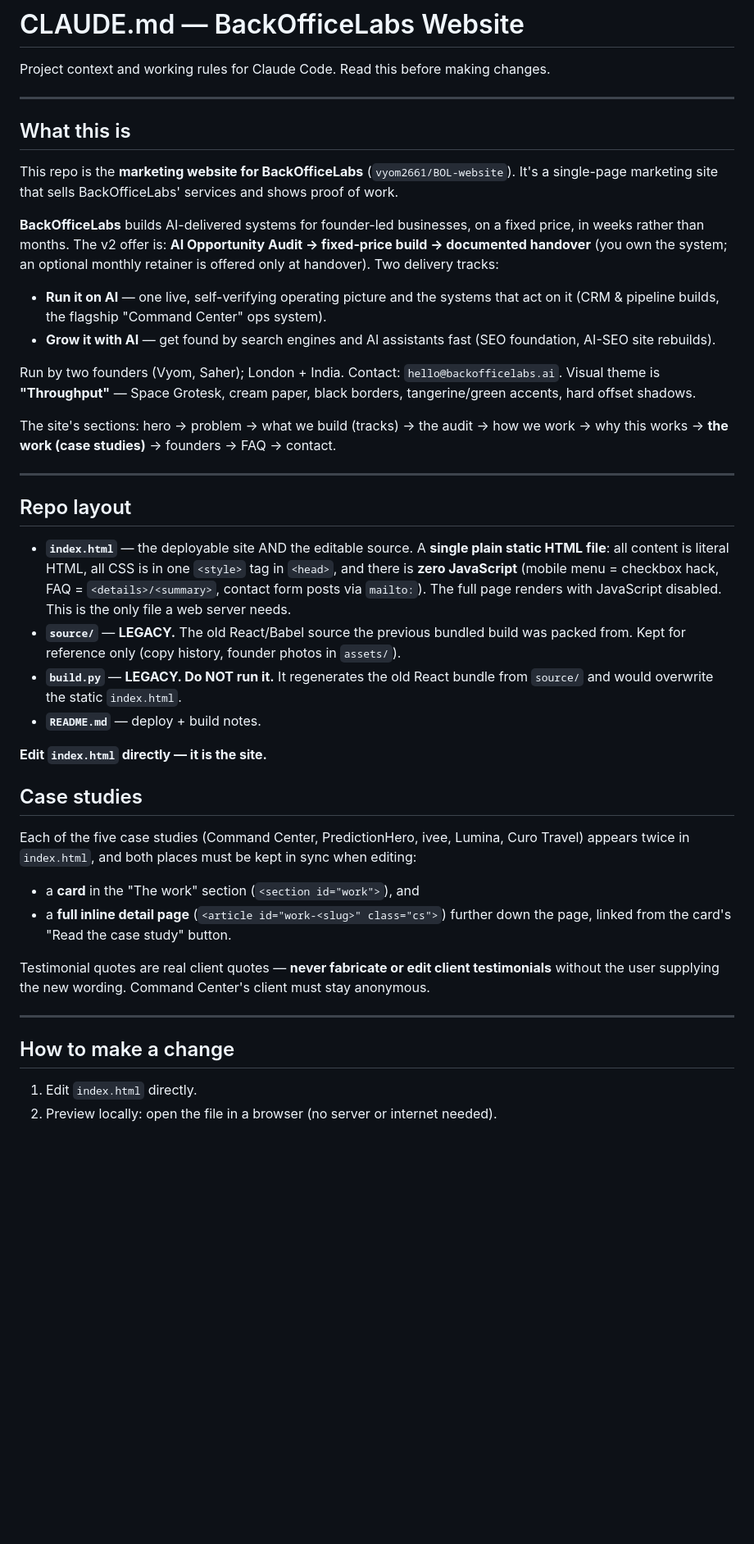
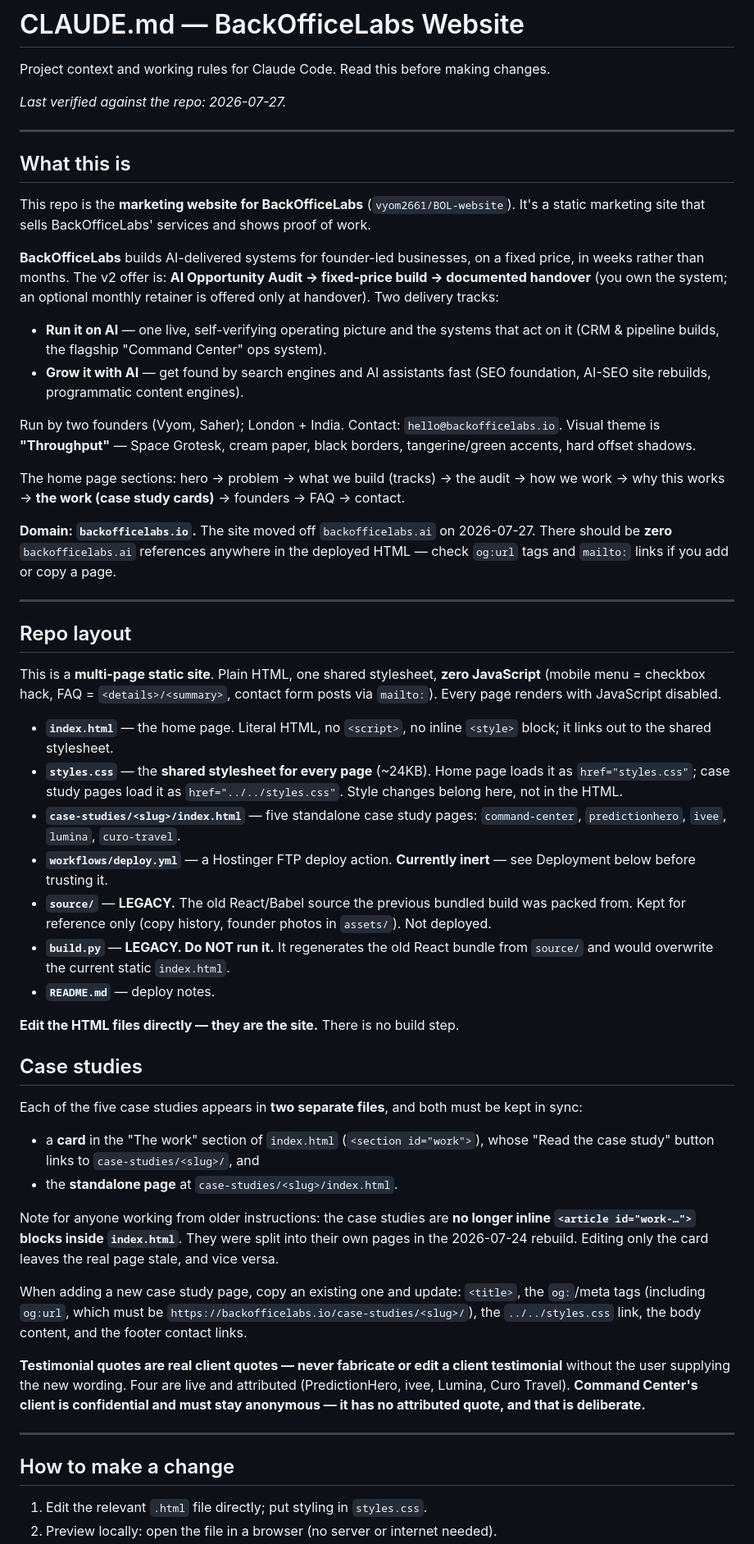
Before and after one commit to vyom2661/BOL-website, a Markdown page: CLAUDE.md, the part around one of its changes. Shown at 82% size. Drawn GitHub-style; blank space fills up the shorter version.

Commit message:
Correct CLAUDE.md to match actual repo structure
CLAUDE.md described the pre-2026-07-24 architecture and had drifted on
several points that would misdirect future work:

- Called it a single-page site; it is multi-page (index.html + 5 case
  study pages under case-studies/<slug>/).
- Claimed all CSS lives in one inline <style> block and that index.html
  is "the only file a web server needs". There are zero <style> blocks;
  styling is in a shared external styles.css that every page links.
- Said each case study appears twice inside index.html as a card plus an
  inline <article id="work-...">. No such articles exist.
- Listed testimonials as pending; four are live and attributed.
- Referenced backofficelabs.ai; the site moved to .io.
- Implied founder photos are embedded; there are no <img> tags at all.

Also documents that workflows/deploy.yml has never run — it is outside
.github/workflows/, so Actions never picks it up.

Co-Authored-By: Claude Opus 5 (1M context) <noreply@anthropic.com>

```diff
--- a/CLAUDE.md
+++ b/CLAUDE.md
@@ -1,13 +1,15 @@
 # CLAUDE.md — BackOfficeLabs Website
 
 Project context and working rules for Claude Code. Read this before making changes.
+
+*Last verified against the repo: 2026-07-27.*
 
 ---
 
 ## What this is
 
 This repo is the **marketing website for BackOfficeLabs** (`vyom2661/BOL-website`). It's a
-single-page marketing site that sells BackOfficeLabs' services and shows proof of work.
+static marketing site that sells BackOfficeLabs' services and shows proof of work.
 
 **BackOfficeLabs** builds AI-delivered systems for founder-led businesses, on a fixed price,
 in weeks rather than months. The v2 offer is: **AI Opportunity Audit → fixed-price build →
@@ -17,47 +19,68 @@ handover). Two delivery tracks:
 - **Run it on AI** — one live, self-verifying operating picture and the systems that act on it
   (CRM & pipeline builds, the flagship "Command Center" ops system).
 - **Grow it with AI** — get found by search engines and AI assistants fast (SEO foundation,
-  AI-SEO site rebuilds).
+  AI-SEO site rebuilds, programmatic content engines).
 
-Run by two founders (Vyom, Saher); London + India. Contact: `hello@backofficelabs.ai`.
+Run by two founders (Vyom, Saher); London + India. Contact: `hello@backofficelabs.io`.
 Visual theme is **"Throughput"** — Space Grotesk, cream paper, black borders, tangerine/green
 accents, hard offset shadows.
 
-The site's sections: hero → problem → what we build (tracks) → the audit → how we work →
-why this works → **the work (case studies)** → founders → FAQ → contact.
+The home page sections: hero → problem → what we build (tracks) → the audit → how we work →
+why this works → **the work (case study cards)** → founders → FAQ → contact.
+
+**Domain: `backofficelabs.io`.** The site moved off `backofficelabs.ai` on 2026-07-27. There
+should be **zero** `backofficelabs.ai` references anywhere in the deployed HTML — check
+`og:url` tags and `mailto:` links if you add or copy a page.
 
 ---
 
 ## Repo layout
 
-- **`index.html`** — the deployable site AND the editable source. A **single plain static HTML
-  file**: all content is literal HTML, all CSS is in one `<style>` tag in `<head>`, and there is
-  **zero JavaScript** (mobile menu = checkbox hack, FAQ = `<details>/<summary>`, contact form
-  posts via `mailto:`). The full page renders with JavaScript disabled. This is the only file a
-  web server needs.
+This is a **multi-page static site**. Plain HTML, one shared stylesheet, **zero JavaScript**
+(mobile menu = checkbox hack, FAQ = `<details>/<summary>`, contact form posts via `mailto:`).
+Every page renders with JavaScript disabled.
+
+- **`index.html`** — the home page. Literal HTML, no `<script>`, no inline `<style>` block;
+  it links out to the shared stylesheet.
+- **`styles.css`** — the **shared stylesheet for every page** (~24KB). Home page loads it as
+  `href="styles.css"`; case study pages load it as `href="../../styles.css"`. Style changes
+  belong here, not in the HTML.
+- **`case-studies/<slug>/index.html`** — five standalone case study pages:
+  `command-center`, `predictionhero`, `ivee`, `lumina`, `curo-travel`.
+- **`workflows/deploy.yml`** — a Hostinger FTP deploy action. **Currently inert** — see
+  Deployment below before trusting it.
 - **`source/`** — **LEGACY.** The old React/Babel source the previous bundled build was packed
-  from. Kept for reference only (copy history, founder photos in `assets/`).
-- **`build.py`** — **LEGACY. Do NOT run it.** It regenerates the old React bundle from `source/`
-  and would overwrite the static `index.html`.
-- **`README.md`** — deploy + build notes.
+  from. Kept for reference only (copy history, founder photos in `assets/`). Not deployed.
+- **`build.py`** — **LEGACY. Do NOT run it.** It regenerates the old React bundle from
+  `source/` and would overwrite the current static `index.html`.
+- **`README.md`** — deploy notes.
 
-**Edit `index.html` directly — it is the site.**
+**Edit the HTML files directly — they are the site.** There is no build step.
 
 ## Case studies
 
-Each of the five case studies (Command Center, PredictionHero, ivee, Lumina, Curo Travel)
-appears twice in `index.html`, and both places must be kept in sync when editing:
+Each of the five case studies appears in **two separate files**, and both must be kept in sync:
 
-- a **card** in the "The work" section (`<section id="work">`), and
-- a **full inline detail page** (`<article id="work-<slug>" class="cs">`) further down the page,
-  linked from the card's "Read the case study" button.
+- a **card** in the "The work" section of `index.html` (`<section id="work">`), whose
+  "Read the case study" button links to `case-studies/<slug>/`, and
+- the **standalone page** at `case-studies/<slug>/index.html`.
 
-Testimonial quotes are real client quotes — **never fabricate or edit client testimonials**
-without the user supplying the new wording. Command Center's client must stay anonymous.
+Note for anyone working from older instructions: the case studies are **no longer inline
+`<article id="work-…">` blocks inside `index.html`**. They were split into their own pages in
+the 2026-07-24 rebuild. Editing only the card leaves the real page stale, and vice versa.
+
+When adding a new case study page, copy an existing one and update: `<title>`, the `og:`/meta
+tags (including `og:url`, which must be `https://backofficelabs.io/case-studies/<slug>/`), the
+`../../styles.css` link, the body content, and the footer contact links.
+
+**Testimonial quotes are real client quotes — never fabricate or edit a client testimonial**
+without the user supplying the new wording. Four are live and attributed (PredictionHero,
+ivee, Lumina, Curo Travel). **Command Center's client is confidential and must stay
+anonymous — it has no attributed quote, and that is deliberate.**
 
 ---
 
 ## How to make a change
 
-1. Edit `index.html` directly.
+1. Edit the relevant `.html` file directly; put styling in `styles.css`.
 2. Preview locally: open the file in a browser (no server or internet needed).
```
Also changed, not shown: other parts of CLAUDE.md (+24 -14 lines).
